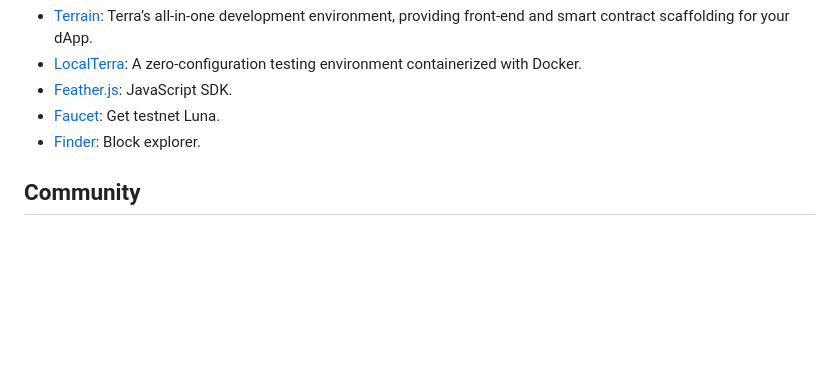
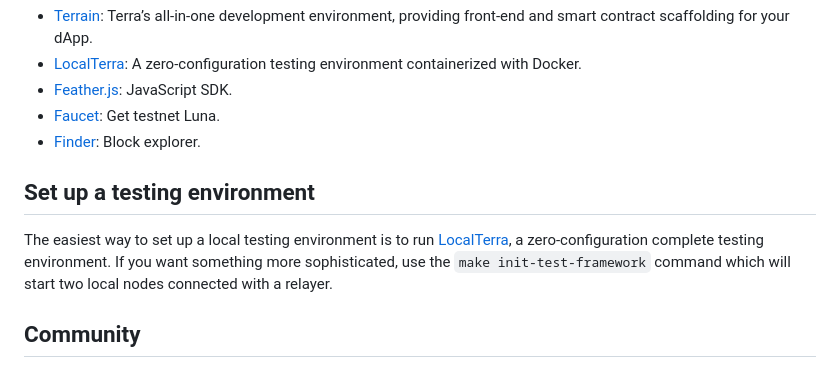
Before and after one commit to terra-money/core, a Markdown page: readme.md, the part around the change. Drawn GitHub-style; blank space fills up the shorter version.

```diff
--- a/readme.md
+++ b/readme.md
@@ -68,6 +68,10 @@ To start developing on Terra, visit the [Developer's guide](https://docs.terra.m
 - [Faucet](https://faucet.terra.money): Get testnet Luna.
 - [Finder](https://finder.terra.money): Block explorer.
 
+## Set up a testing environment
+
+The easiest way to set up a local testing environment is to run [LocalTerra](https://github.com/terra-money/LocalTerra), a zero-configuration complete testing environment. If you want something more sophisticated, use the `make init-test-framework` command which will start two local nodes connected with a relayer.
+
 ## Community
 
 <p align="center">
```
